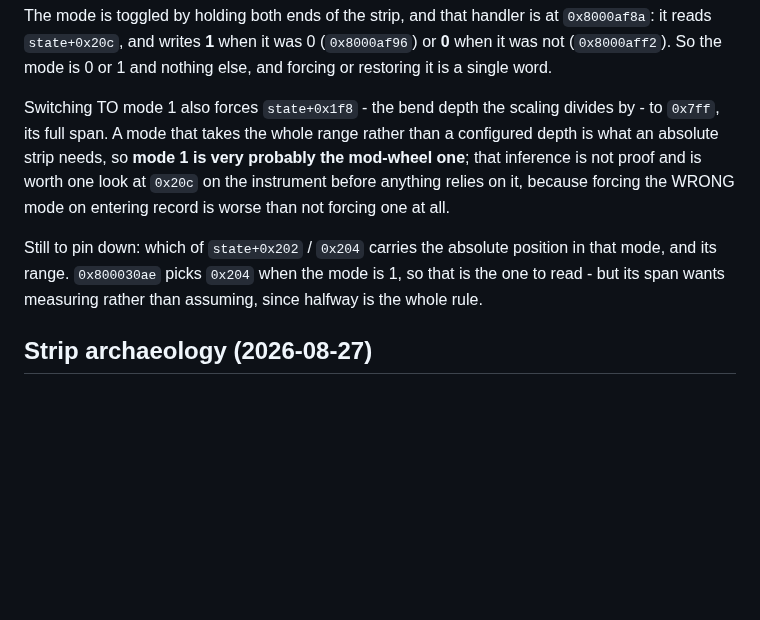
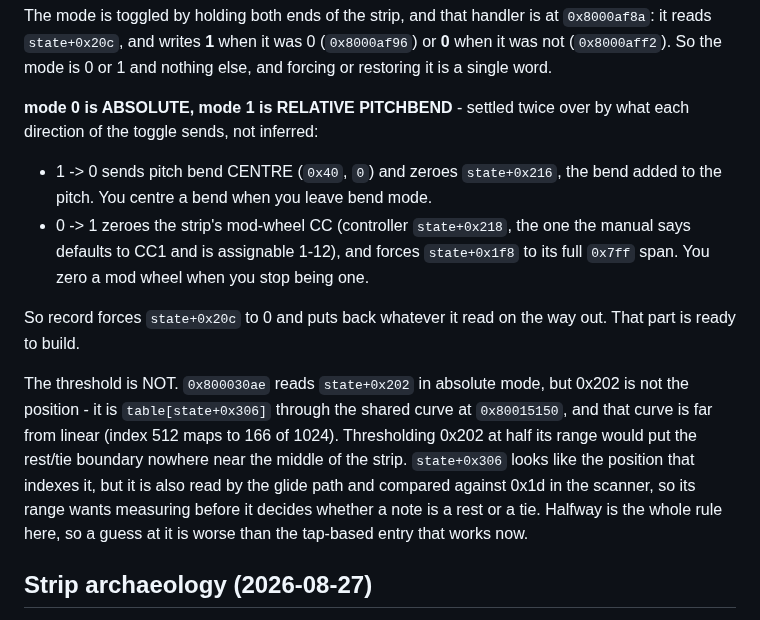
Before and after one commit to triglav-modular/218e-Rewired, a Markdown page: docs/PLAN-2.0.md, the part around the change. GitHub-like rendering; blank space fills up the shorter version.

Commit message:
Settle the strip mode polarity: 0 is absolute, 1 is relative pitchbend
Not inferred this time - read off what each direction of the two-ended
toggle sends.  Going 1 -> 0 sends pitch bend centre and zeroes the bend
offset, which is what you do when you LEAVE bend mode; going 0 -> 1 zeroes
the strip's mod-wheel CC and opens the bend depth to full, which is what you
do when you stop being a mod wheel.  Both point the same way.

So forcing absolute on entering record is a single store of 0 to
state+0x20c, and restoring is putting back what was read.  That half is
ready.

The threshold is not, and the reason is worth writing down: the cell the
pitch path reads in absolute mode, state+0x202, is not the position.  It is
that position run through the shared curve table at 0x80015150, which is
steeply non-linear - index 512 comes out as 166 of 1024.  Half of its range
is nowhere near the middle of the strip, and "below halfway is a rest" is
the entire rule, so guessing at it would be worse than the tap-based entry
that works today.

```diff
--- a/docs/PLAN-2.0.md
+++ b/docs/PLAN-2.0.md
@@ -255,18 +255,29 @@ at `0x8000af8a`: it reads `state+0x20c`, and writes **1** when it was 0
 (`0x8000af96`) or **0** when it was not (`0x8000aff2`).  So the mode is
 0 or 1 and nothing else, and forcing or restoring it is a single word.
 
-Switching TO mode 1 also forces `state+0x1f8` - the bend depth the scaling
-divides by - to `0x7ff`, its full span.  A mode that takes the whole range
-rather than a configured depth is what an absolute strip needs, so **mode 1
-is very probably the mod-wheel one**; that inference is not proof and is
-worth one look at `0x20c` on the instrument before anything relies on it,
-because forcing the WRONG mode on entering record is worse than not forcing
-one at all.
+**mode 0 is ABSOLUTE, mode 1 is RELATIVE PITCHBEND** - settled twice over by
+what each direction of the toggle sends, not inferred:
 
-Still to pin down: which of `state+0x202` / `0x204` carries the absolute
-position in that mode, and its range.  `0x800030ae` picks `0x204` when the
-mode is 1, so that is the one to read - but its span wants measuring rather
-than assuming, since halfway is the whole rule.
+- 1 -> 0 sends pitch bend CENTRE (`0x40`, `0`) and zeroes `state+0x216`, the
+  bend added to the pitch.  You centre a bend when you leave bend mode.
+- 0 -> 1 zeroes the strip's mod-wheel CC (controller `state+0x218`, the one
+  the manual says defaults to CC1 and is assignable 1-12), and forces
+  `state+0x1f8` to its full `0x7ff` span.  You zero a mod wheel when you
+  stop being one.
+
+So record forces `state+0x20c` to 0 and puts back whatever it read on the
+way out.  That part is ready to build.
+
+The threshold is NOT.  `0x800030ae` reads `state+0x202` in absolute mode,
+but 0x202 is not the position - it is `table[state+0x306]` through the
+shared curve at `0x80015150`, and that curve is far from linear (index 512
+maps to 166 of 1024).  Thresholding 0x202 at half its range would put the
+rest/tie boundary nowhere near the middle of the strip.  `state+0x306`
+looks like the position that indexes it, but it is also read by the glide
+path and compared against 0x1d in the scanner, so its range wants measuring
+before it decides whether a note is a rest or a tie.  Halfway is the whole
+rule here, so a guess at it is worse than the tap-based entry that works
+now.
 
 ## Strip archaeology (2026-08-27)
 - `bend(R12 = value)` `0x80002e30`, reached through the pool word at
```
